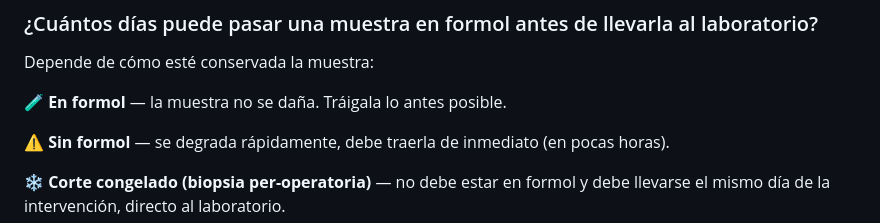
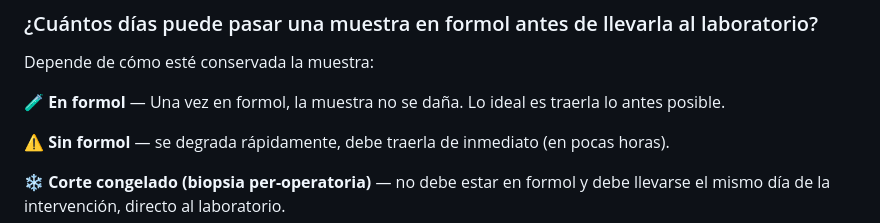
Before and after one commit to rcmanaure/telegram-bot, a Markdown page: sp-diagnostico-histologico.md, the part around the change. GitHub-like rendering.

Commit message:
docs(sp-lab): polish formalin FAQ wording

```diff
--- a/sp-diagnostico-histologico.md
+++ b/sp-diagnostico-histologico.md
@@ -356,7 +356,7 @@ No. La muestra **debe ser cancelada en su totalidad** antes de ser procesada. Si
 
 Depende de cómo esté conservada la muestra:
 
-🧪 **En formol** — la muestra no se daña. Tráigala lo antes posible.
+🧪 **En formol** — Una vez en formol, la muestra no se daña. Lo ideal es traerla lo antes posible.
 
 ⚠️ **Sin formol** — se degrada rápidamente, debe traerla de inmediato (en pocas horas).
 
```
